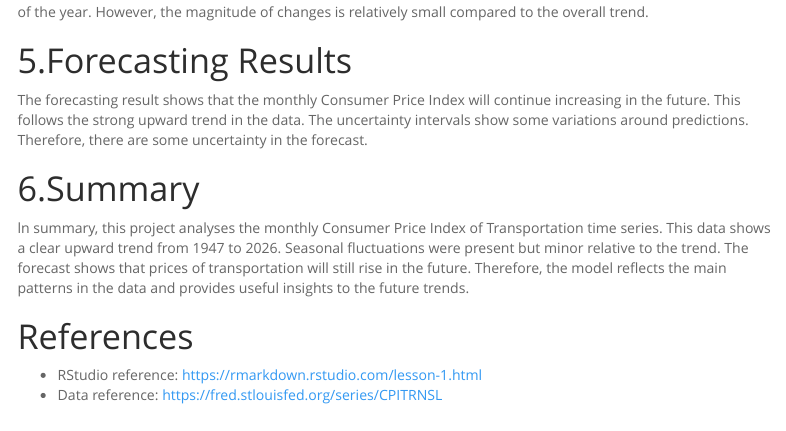
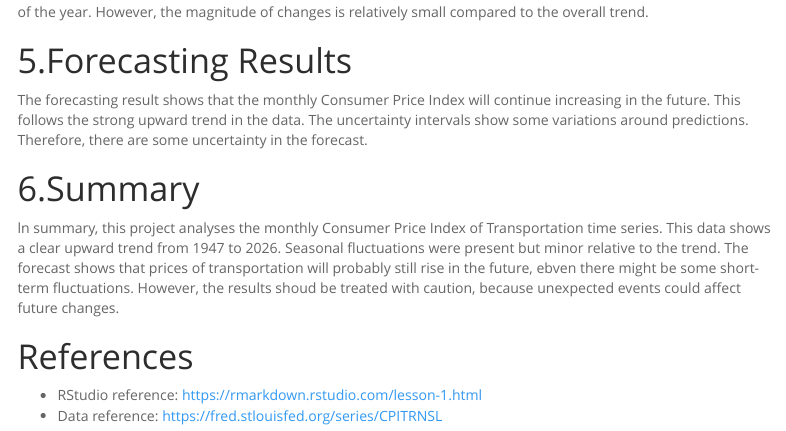
Before and after one commit to JixiuWU-Suna/time-series-analysis-prophet, an R Markdown document (Coursework1_231180728.Rmd): the page in a window 1100 px wide, from 1000 px down. Rendered offline with R 4.5, knitr and Pandoc, with nearby package versions; some code elsewhere in the file could not run offline; menus at the side of the page are left out.

Commit message:
Update Coursework1_231180728.Rmd

```diff
--- a/Coursework1_231180728.Rmd
+++ b/Coursework1_231180728.Rmd
@@ -90,8 +90,9 @@ Therefore, there are some uncertainty in the forecast.
 # 6.Summary
 
 ln summary, this project analyses the monthly Consumer Price Index of Transportation time series.
-This data shows a clear upward trend from 1947 to 2026. Seasonal fluctuations were present but minor relative to the trend. The forecast shows that prices of transportation will still rise in the future.
-Therefore, the model reflects the main patterns in the data and provides useful insights to the future trends.
+This data shows a clear upward trend from 1947 to 2026. Seasonal fluctuations were present but minor relative to the trend. The forecast shows that prices of transportation will probably still rise in the future, ebven there might be some short-term fluctuations.
+However, the results shoud be treated with caution, because unexpected events could affect future changes.
+
 
 # References
 
```
